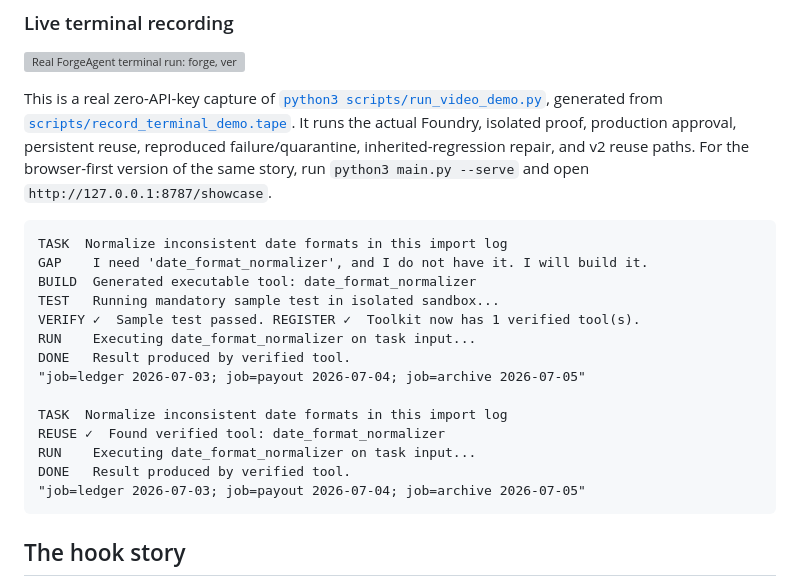
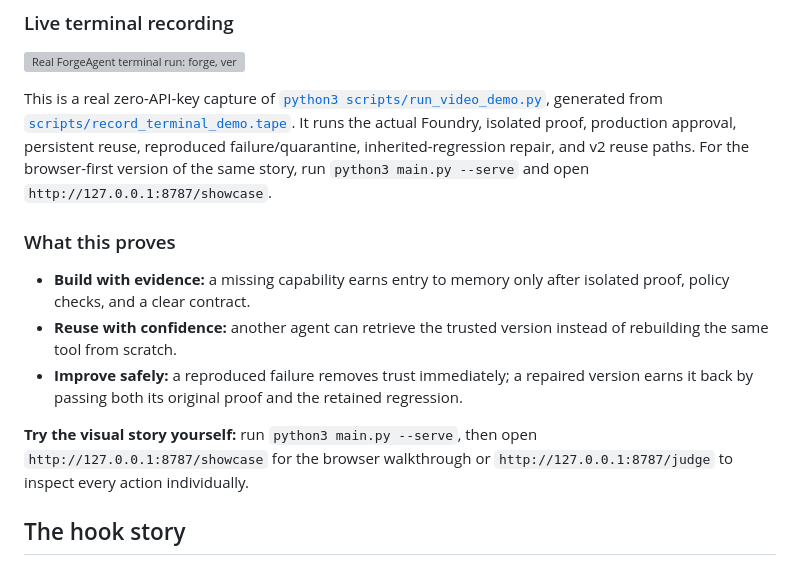
Before and after one commit to Yashasm18/ForgeAgent, a Markdown page: README.md, the part around one of its changes. Drawn GitHub-style; grey boxes are pictures that could not be loaded.

Commit message:
docs: clarify video proof story

````diff
--- a/README.md
+++ b/README.md
@@ -12,22 +10,13 @@ Here, an agent forges a capability once, verifies it, then reuses the proven ver
 
 This is a real zero-API-key capture of [`python3 scripts/run_video_demo.py`](scripts/run_video_demo.py), generated from [`scripts/record_terminal_demo.tape`](scripts/record_terminal_demo.tape). It runs the actual Foundry, isolated proof, production approval, persistent reuse, reproduced failure/quarantine, inherited-regression repair, and v2 reuse paths. For the browser-first version of the same story, run `python3 main.py --serve` and open `http://127.0.0.1:8787/showcase`.
 
-```text
-TASK  Normalize inconsistent date formats in this import log
-GAP    I need 'date_format_normalizer', and I do not have it. I will build it.
-BUILD  Generated executable tool: date_format_normalizer
-TEST   Running mandatory sample test in isolated sandbox...
-VERIFY ✓  Sample test passed. REGISTER ✓  Toolkit now has 1 verified tool(s).
-RUN    Executing date_format_normalizer on task input...
-DONE   Result produced by verified tool.
-"job=ledger 2026-07-03; job=payout 2026-07-04; job=archive 2026-07-05"
+### What this proves
 
-TASK  Normalize inconsistent date formats in this import log
-REUSE ✓  Found verified tool: date_format_normalizer
-RUN    Executing date_format_normalizer on task input...
-DONE   Result produced by verified tool.
-"job=ledger 2026-07-03; job=payout 2026-07-04; job=archive 2026-07-05"
-```
+- **Build with evidence:** a missing capability earns entry to memory only after isolated proof, policy checks, and a clear contract.
+- **Reuse with confidence:** another agent can retrieve the trusted version instead of rebuilding the same tool from scratch.
+- **Improve safely:** a reproduced failure removes trust immediately; a repaired version earns it back by passing both its original proof and the retained regression.
+
+**Try the visual story yourself:** run `python3 main.py --serve`, then open `http://127.0.0.1:8787/showcase` for the browser walkthrough or `http://127.0.0.1:8787/judge` to inspect every action individually.
 
 ## The hook story
 
````
Also changed, not shown: other parts of README.md (+0 -2 lines).
